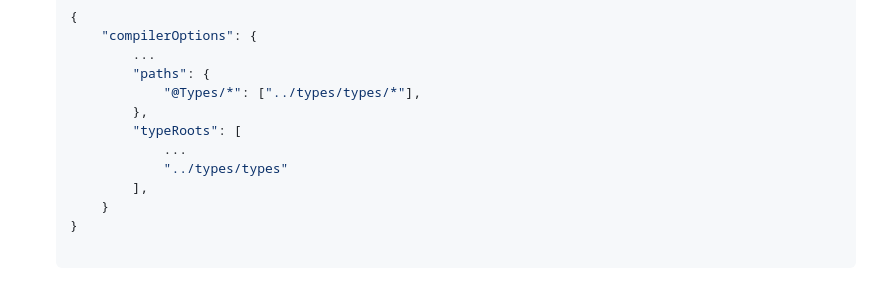
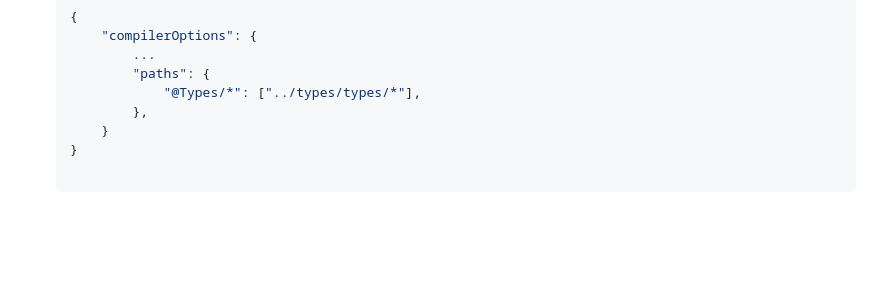
Before and after one commit to commercetools/b2b-cofe-types, a Markdown page: README.md, the part around the change. Rendered like a GitHub page; blank space fills up the shorter version.

Commit message:
Fix frontend/tsconfig

```diff
--- a/README.md
+++ b/README.md
@@ -87,10 +87,6 @@ You can read a bit more about `git subtree` in [here](https://www.atlassian.com/
             "paths": {
                 "@Types/*": ["../types/types/*"],
             },
-            "typeRoots": [
-                ...
-                "../types/types"
-            ],
         }
     }
 
```
